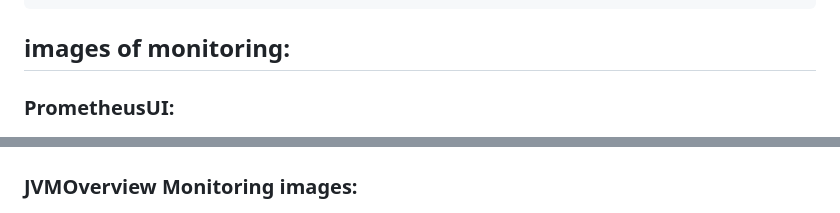
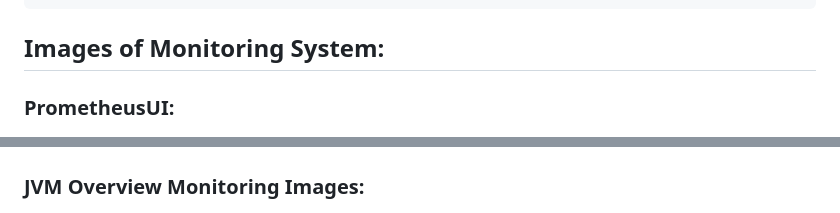
Before and after one commit to kiarashazp/SpotifyManagement, a Markdown page: docs/monitoring_system.md, 2 parts joined by grey strips. Rendered like a GitHub page.

````diff
--- a/docs/monitoring_system.md
+++ b/docs/monitoring_system.md
@@ -92,7 +92,7 @@ kafka-exporter:
     - data-highway
 ```
 
-## images of monitoring:
+## Images of Monitoring System:
 
 ### PrometheusUI:
 ![Alt text](PrometheusUI.png)
@@ -106,6 +106,6 @@ kafka-exporter:
 ### Kafka-exporter Monitoring:
 ![Alt text](kafka-exporter.png)
 
-### JVMOverview Monitoring images:
+### JVM Overview Monitoring Images:
 ![Alt text](JVMOverview.png)
 
````
Also changed, not shown: other parts of docs/monitoring_system.md (+2 -2 lines).
